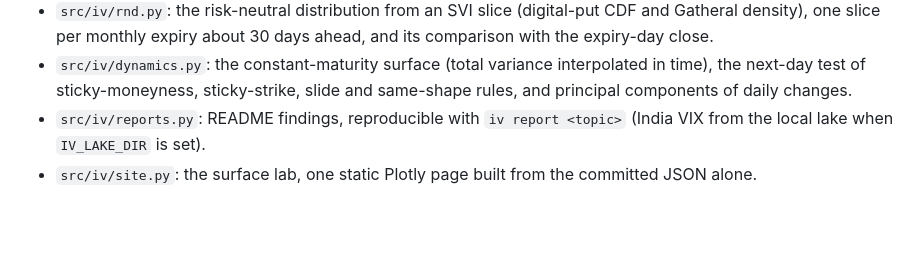
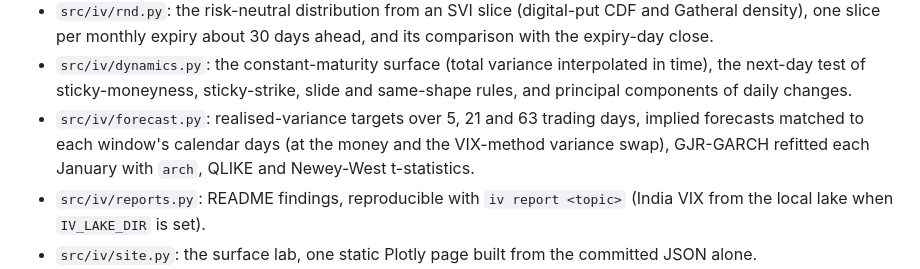
Before and after one commit to Dhirajdas18/implied-vol-surface, a Markdown page: README.md, the part around one of its changes. Drawn GitHub-style; blank space fills up the shorter version.

```diff
--- a/README.md
+++ b/README.md
@@ -190,6 +217,9 @@ Set `IV_LAKE_DIR=/path/to/lake` to take the trading calendar from a local data l
 - `src/iv/dynamics.py`: the constant-maturity surface (total variance interpolated in time), the
   next-day test of sticky-moneyness, sticky-strike, slide and same-shape rules, and principal
   components of daily changes.
+- `src/iv/forecast.py`: realised-variance targets over 5, 21 and 63 trading days, implied forecasts
+  matched to each window's calendar days (at the money and the VIX-method variance swap), GJR-GARCH
+  refitted each January with `arch`, QLIKE and Newey-West t-statistics.
 - `src/iv/reports.py`: README findings, reproducible with `iv report <topic>` (India VIX from the
   local lake when `IV_LAKE_DIR` is set).
 - `src/iv/site.py`: the surface lab, one static Plotly page built from the committed JSON alone.
```
Also changed, not shown: other parts of README.md (+29 -2 lines), docs/img/forecast.gif (added), docs/img/forecast.png (added), docs/img/forecast_path.gif (added), docs/img/forecast_path.png (added), 5 other files.
